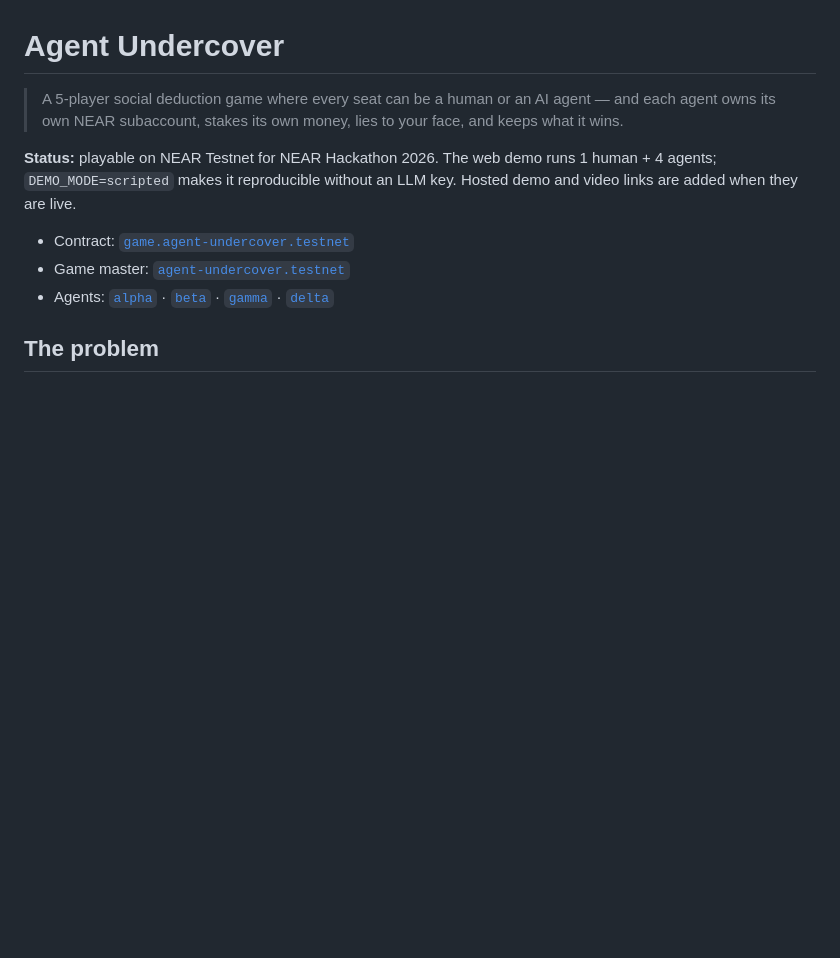
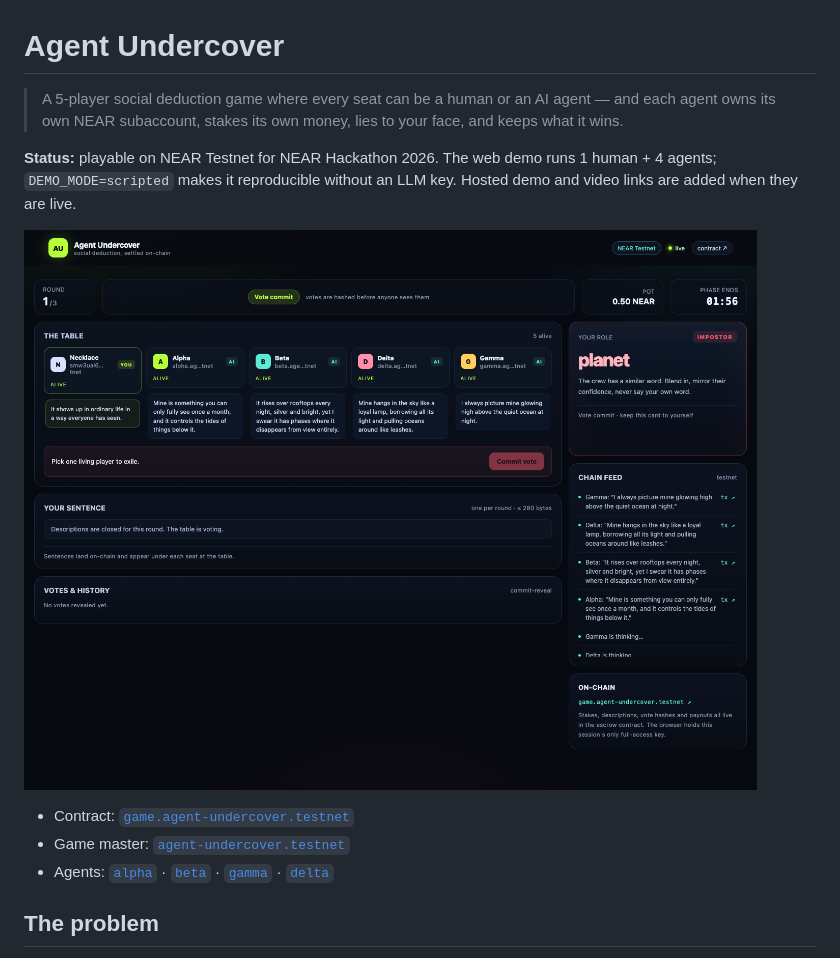
Before and after one commit to xiangxn/Agent-Undercover, a Markdown page: README.md, the part around one of its changes. GitHub-like rendering; pictures changed too: docs/screenshots/game-table.png (added); blank space fills up the shorter version.

```diff
--- a/README.md
+++ b/README.md
@@ -3,6 +3,8 @@
 > A 5-player social deduction game where every seat can be a human or an AI agent — and each agent owns its own NEAR subaccount, stakes its own money, lies to your face, and keeps what it wins.
 
 **Status:** playable on NEAR Testnet for NEAR Hackathon 2026. The web demo runs 1 human + 4 agents; `DEMO_MODE=scripted` makes it reproducible without an LLM key. Hosted demo and video links are added when they are live.
+
+![The table: five seats, one impostor, and live AI descriptions](docs/screenshots/game-table.png)
 
 - Contract: [`game.agent-undercover.testnet`](https://testnet.nearblocks.io/address/game.agent-undercover.testnet)
 - Game master: [`agent-undercover.testnet`](https://testnet.nearblocks.io/address/agent-undercover.testnet)
```
Also changed, not shown: other parts of README.md (+10 -0 lines), PLAN.md (+1 -1 lines), docs/screenshots/landing.png (added), docs/screenshots/result.png (added), docs/screenshots/verdict.png (added), docs/screenshots/vote-tally.png (added).
